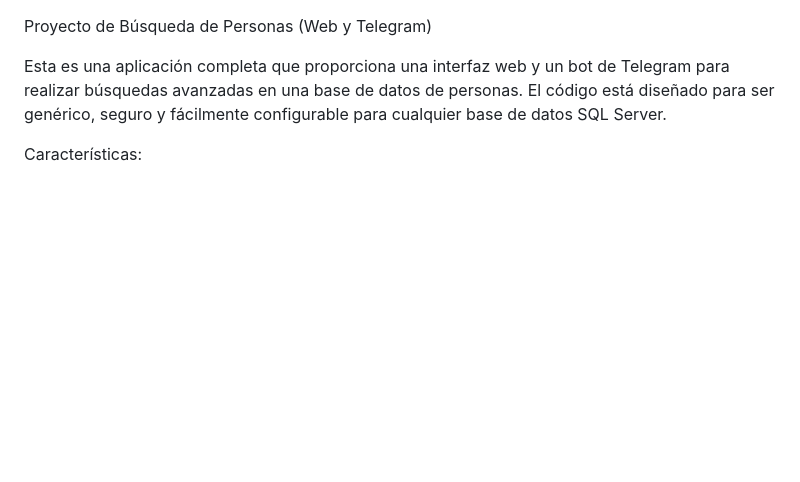
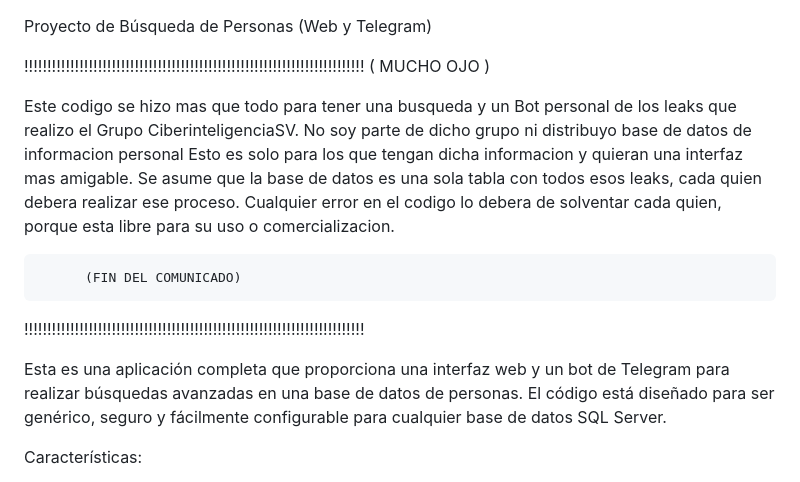
Before and after one commit to sapceracksv/App-web-local-y-BOT-telegram, a Markdown page: README.md, the part around the change. GitHub-like rendering; blank space fills up the shorter version.

```diff
--- a/README.md
+++ b/README.md
@@ -1,4 +1,16 @@
 Proyecto de Búsqueda de Personas (Web y Telegram)
+
+!!!!!!!!!!!!!!!!!!!!!!!!!!!!!!!!!!!!!!!!!!!!!!!!!!!!!!!!!!!!!!!!!!!!!!!!!!
+          ( MUCHO OJO )
+
+Este codigo se hizo mas que todo para tener una busqueda y un Bot personal de los leaks que realizo el Grupo CiberinteligenciaSV.
+No soy parte de dicho grupo ni distribuyo base de datos de informacion personal
+Esto es solo para los que tengan dicha informacion y quieran una interfaz mas amigable.
+Se asume que la base de datos es una sola tabla con todos esos leaks, cada quien debera realizar ese proceso.
+Cualquier error en el codigo lo debera de solventar cada quien, porque esta libre para su uso o comercializacion.
+
+          (FIN DEL COMUNICADO)
+!!!!!!!!!!!!!!!!!!!!!!!!!!!!!!!!!!!!!!!!!!!!!!!!!!!!!!!!!!!!!!!!!!!!!!!!!!
 
 
 
```
